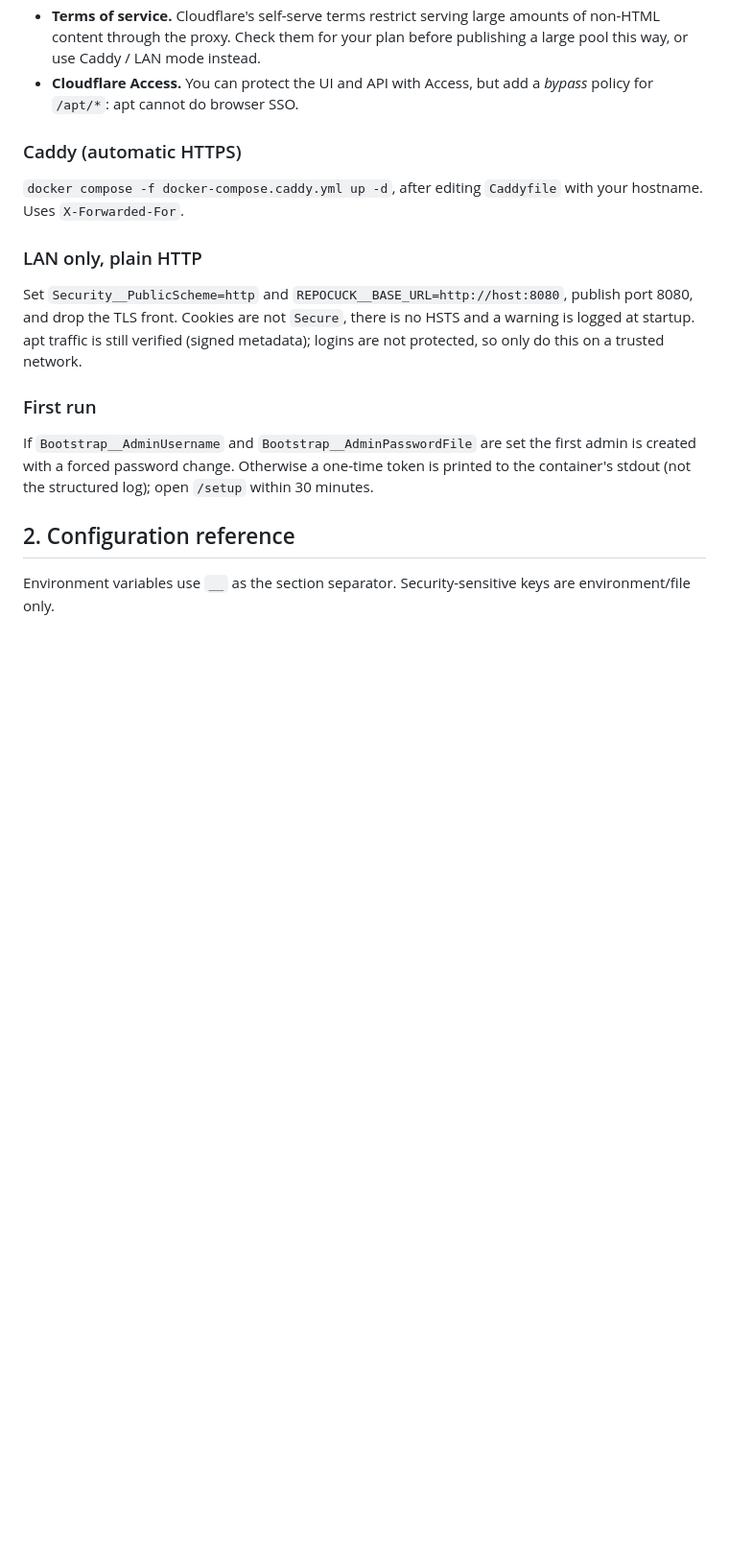
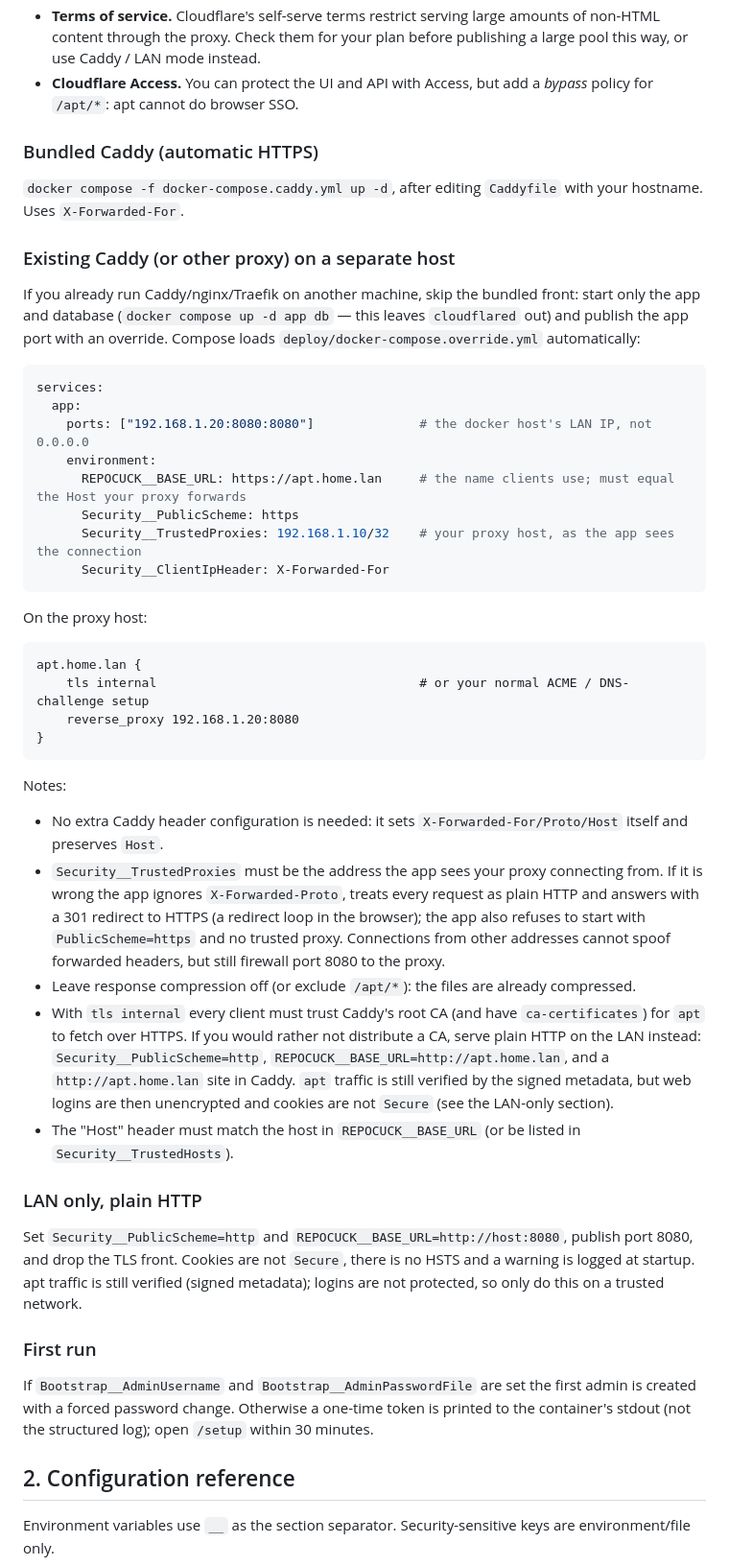
Before and after one commit to bionicdonkey/RepoCuck, a Markdown page: docs/OPERATIONS.md, the part around the change. Shown at 96% size. GitHub-like rendering; blank space fills up the shorter version.

````diff
--- a/docs/OPERATIONS.md
+++ b/docs/OPERATIONS.md
@@ -33,9 +33,49 @@ Cloudflare notes:
 * **Cloudflare Access.** You can protect the UI and API with Access, but add a *bypass* policy for `/apt/*`: apt cannot do
   browser SSO.
 
-### Caddy (automatic HTTPS)
+### Bundled Caddy (automatic HTTPS)
 
 `docker compose -f docker-compose.caddy.yml up -d`, after editing `Caddyfile` with your hostname. Uses `X-Forwarded-For`.
+
+### Existing Caddy (or other proxy) on a separate host
+
+If you already run Caddy/nginx/Traefik on another machine, skip the bundled front: start only the app and database
+(`docker compose up -d app db` — this leaves `cloudflared` out) and publish the app port with an override. Compose loads
+`deploy/docker-compose.override.yml` automatically:
+
+```yaml
+services:
+  app:
+    ports: ["192.168.1.20:8080:8080"]              # the docker host's LAN IP, not 0.0.0.0
+    environment:
+      REPOCUCK__BASE_URL: https://apt.home.lan     # the name clients use; must equal the Host your proxy forwards
+      Security__PublicScheme: https
+      Security__TrustedProxies: 192.168.1.10/32    # your proxy host, as the app sees the connection
+      Security__ClientIpHeader: X-Forwarded-For
+```
+
+On the proxy host:
+
+```caddyfile
+apt.home.lan {
+    tls internal                                   # or your normal ACME / DNS-challenge setup
+    reverse_proxy 192.168.1.20:8080
+}
+```
+
+Notes:
+
+* No extra Caddy header configuration is needed: it sets `X-Forwarded-For/Proto/Host` itself and preserves `Host`.
+* `Security__TrustedProxies` must be the address the app sees your proxy connecting from. If it is wrong the app ignores
+  `X-Forwarded-Proto`, treats every request as plain HTTP and answers with a 301 redirect to HTTPS (a redirect loop in the
+  browser); the app also refuses to start with `PublicScheme=https` and no trusted proxy. Connections from other addresses
+  cannot spoof forwarded headers, but still firewall port 8080 to the proxy.
+* Leave response compression off (or exclude `/apt/*`): the files are already compressed.
+* With `tls internal` every client must trust Caddy's root CA (and have `ca-certificates`) for `apt` to fetch over HTTPS.
+  If you would rather not distribute a CA, serve plain HTTP on the LAN instead: `Security__PublicScheme=http`,
+  `REPOCUCK__BASE_URL=http://apt.home.lan`, and a `http://apt.home.lan` site in Caddy. `apt` traffic is still verified by the signed
+  metadata, but web logins are then unencrypted and cookies are not `Secure` (see the LAN-only section).
+* The "Host" header must match the host in `REPOCUCK__BASE_URL` (or be listed in `Security__TrustedHosts`).
 
 ### LAN only, plain HTTP
 
````
Also changed, not shown: README.md (+2 -1 lines).
